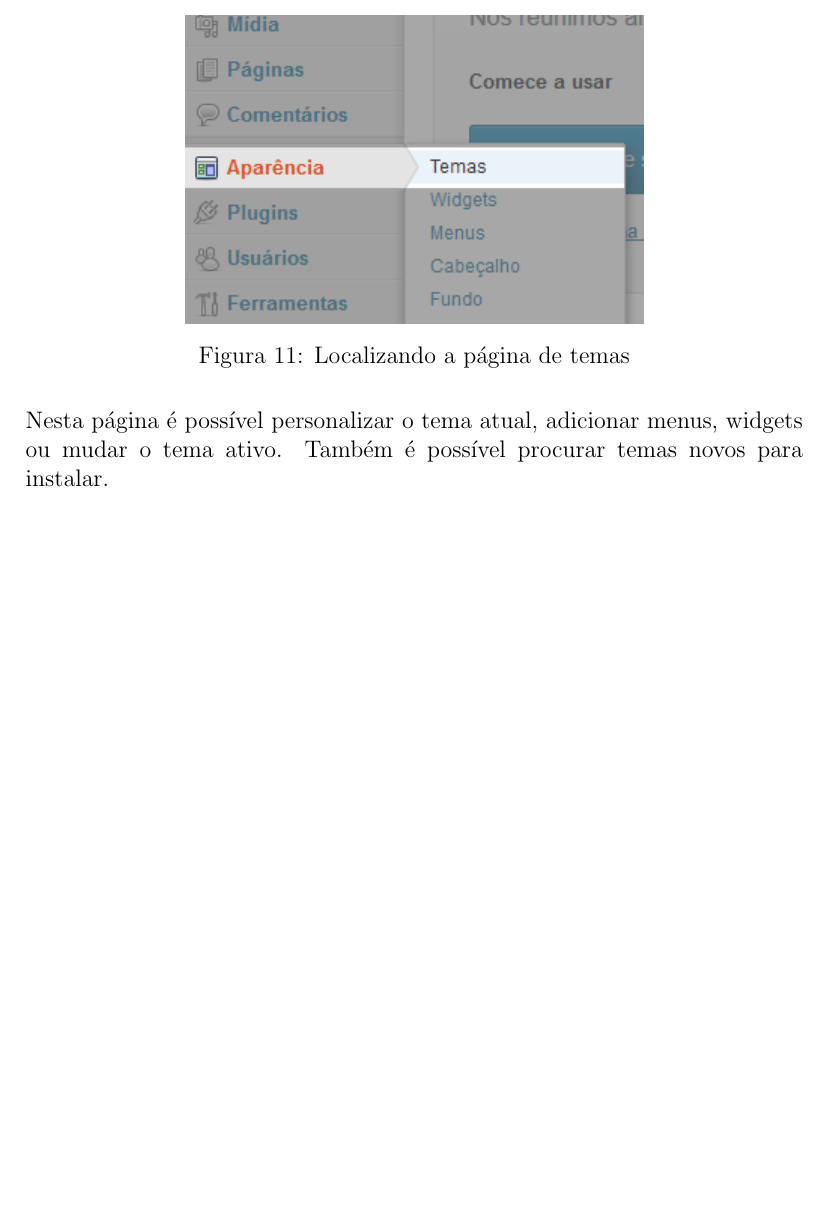
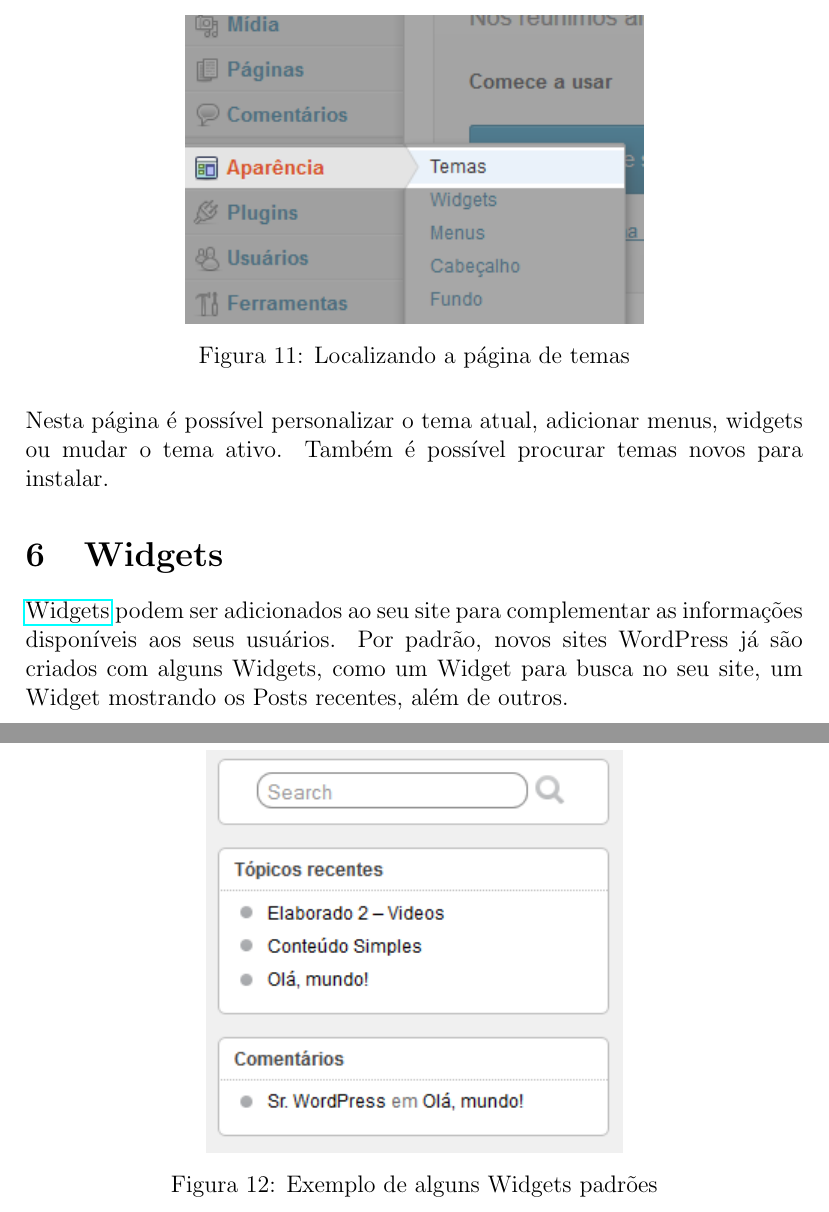
Before and after one commit to uspgamedev/Tutoriais, a LaTeX document (wordpress/apostila-wordpress.tex): part of page 8 of 8 before the commit and two parts of pages 7 and 8 of 8 after it, the two joined at a grey line, cut so that both start at the same text, the shorter picture padded with empty space. Compiled offline with pdfLaTeX.

Commit message:
Adicionada imagem da seção Widgets.

```diff
--- a/wordpress/apostila-wordpress.tex
+++ b/wordpress/apostila-wordpress.tex
@@ -146,4 +146,15 @@
 		Nesta página é possível personalizar o tema atual, adicionar menus, widgets
 		ou mudar o tema ativo. Também é possível procurar temas novos para instalar.
 
+\section{Widgets}
+	\href{http://pt.wikipedia.org/wiki/Widget}{Widgets} podem ser adicionados ao seu site para
+	complementar as informações disponíveis aos seus usuários. Por padrão, novos sites WordPress
+	já são criados com alguns Widgets, como um Widget para busca no seu site, um Widget mostrando
+	os Posts recentes, além de outros.
+	\begin{figure}[H]
+		\centering
+		\includegraphics{widgets1.png}
+		\caption{Exemplo de alguns Widgets padrões}
+	\end{figure}
+
 \end{document}
```
Also changed, not shown: wordpress/widgets1.png (added), wordpress/apostila-wordpress.tex (2 more changed lines).
